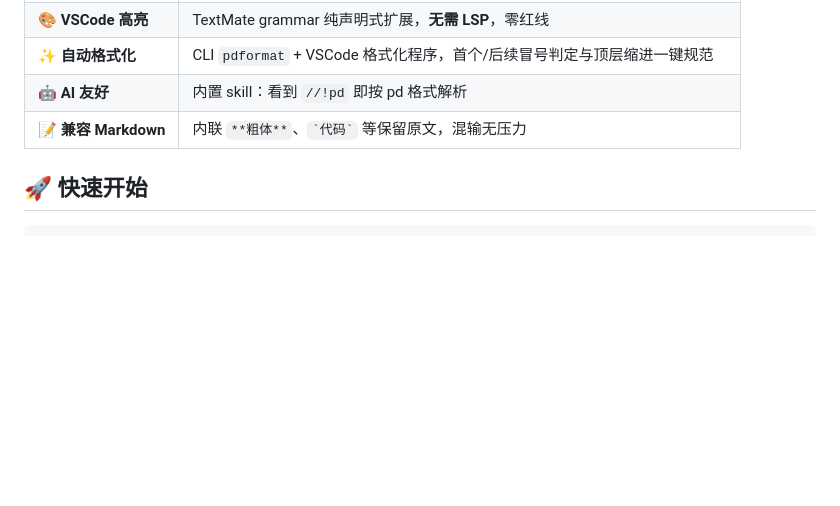
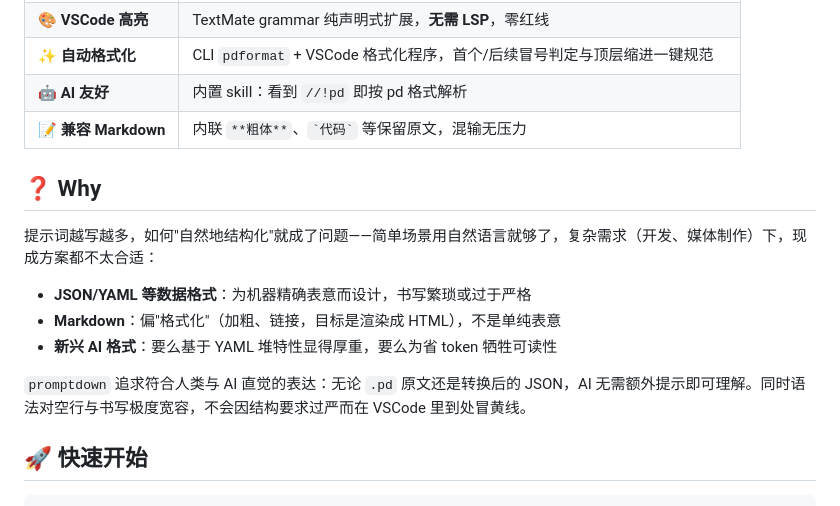
Before and after one commit to andares/promptdown, a Markdown page: README.md, the part around the change. Drawn GitHub-style; blank space fills up the shorter version.

```diff
--- a/README.md
+++ b/README.md
@@ -29,6 +29,16 @@
 | ✨ **自动格式化** | CLI `pdformat` + VSCode 格式化程序，首个/后续冒号判定与顶层缩进一键规范 |
 | 🤖 **AI 友好** | 内置 skill：看到 `//!pd` 即按 pd 格式解析 |
 | 📝 **兼容 Markdown** | 内联 `**粗体**`、`` `代码` `` 等保留原文，混输无压力 |
+
+## ❓ Why
+
+提示词越写越多，如何"自然地结构化"就成了问题——简单场景用自然语言就够了，复杂需求（开发、媒体制作）下，现成方案都不太合适：
+
+- **JSON/YAML 等数据格式**：为机器精确表意而设计，书写繁琐或过于严格
+- **Markdown**：偏"格式化"（加粗、链接，目标是渲染成 HTML），不是单纯表意
+- **新兴 AI 格式**：要么基于 YAML 堆特性显得厚重，要么为省 token 牺牲可读性
+
+`promptdown` 追求符合人类与 AI 直觉的表达：无论 `.pd` 原文还是转换后的 JSON，AI 无需额外提示即可理解。同时语法对空行与书写极度宽容，不会因结构要求过严而在 VSCode 里到处冒黄线。
 
 ## 🚀 快速开始
 
```
